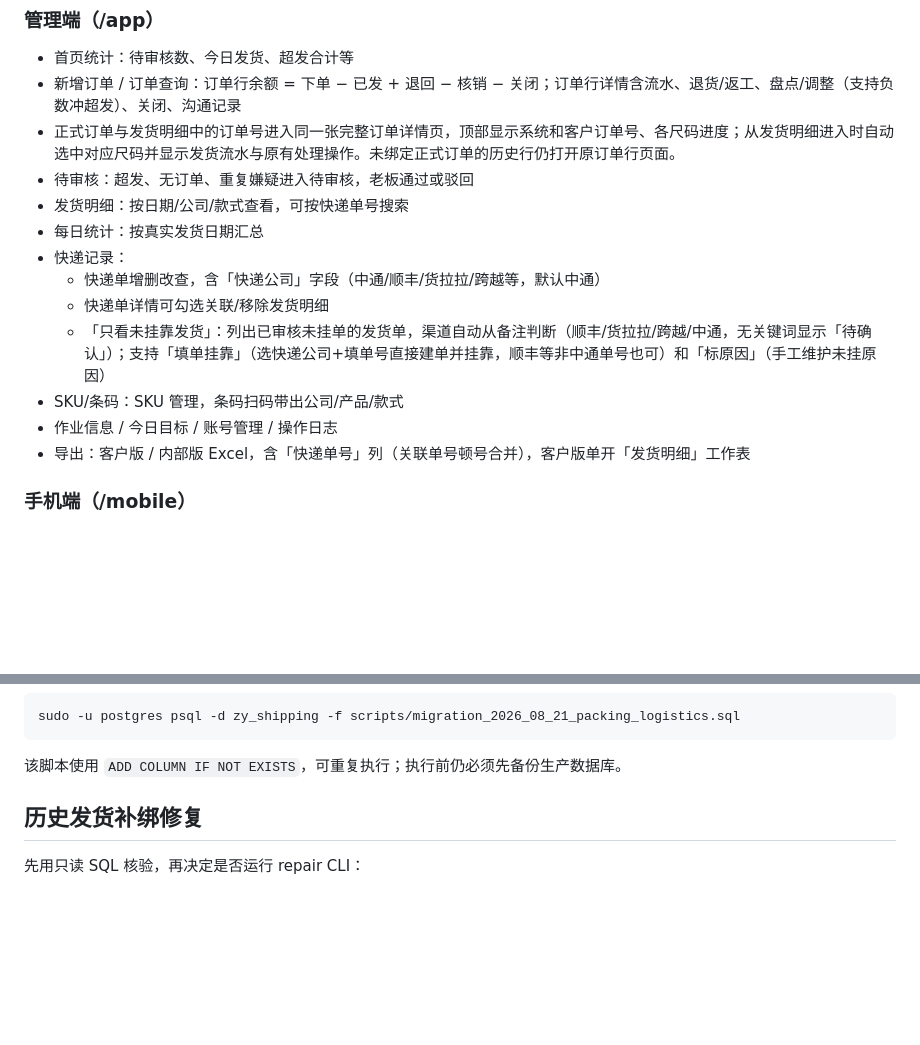
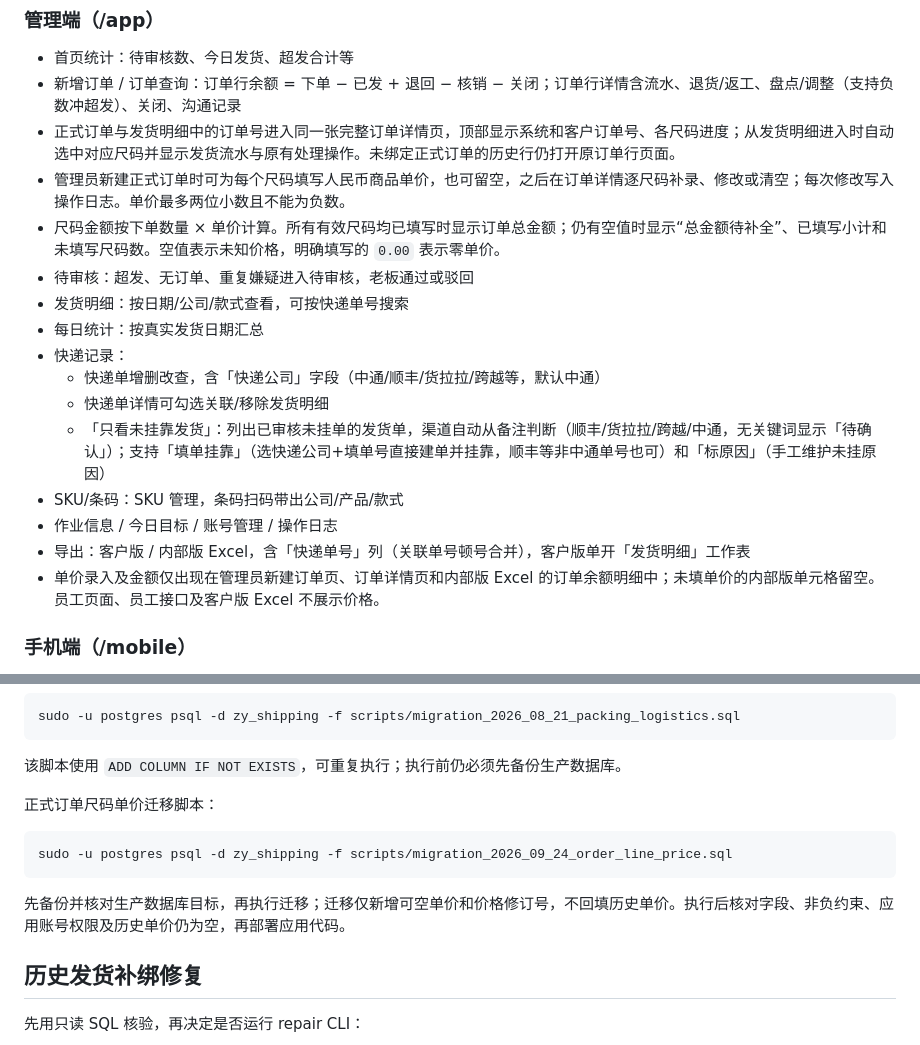
Before and after one commit to redyuxiplayer-coder/CODEX, a Markdown page: README.md, 2 parts joined by grey strips. GitHub-like rendering; blank space fills up the shorter version.

Commit message:
docs: describe administrator order pricing

````diff
--- a/README.md
+++ b/README.md
@@ -27,6 +27,8 @@
 - 首页统计：待审核数、今日发货、超发合计等
 - 新增订单 / 订单查询：订单行余额 = 下单 − 已发 + 退回 − 核销 − 关闭；订单行详情含流水、退货/返工、盘点/调整（支持负数冲超发）、关闭、沟通记录
 - 正式订单与发货明细中的订单号进入同一张完整订单详情页，顶部显示系统和客户订单号、各尺码进度；从发货明细进入时自动选中对应尺码并显示发货流水与原有处理操作。未绑定正式订单的历史行仍打开原订单行页面。
+- 管理员新建正式订单时可为每个尺码填写人民币商品单价，也可留空，之后在订单详情逐尺码补录、修改或清空；每次修改写入操作日志。单价最多两位小数且不能为负数。
+- 尺码金额按下单数量 × 单价计算。所有有效尺码均已填写时显示订单总金额；仍有空值时显示“总金额待补全”、已填写小计和未填写尺码数。空值表示未知价格，明确填写的 `0.00` 表示零单价。
 - 待审核：超发、无订单、重复嫌疑进入待审核，老板通过或驳回
 - 发货明细：按日期/公司/款式查看，可按快递单号搜索
 - 每日统计：按真实发货日期汇总
@@ -37,6 +39,7 @@
 - SKU/条码：SKU 管理，条码扫码带出公司/产品/款式
 - 作业信息 / 今日目标 / 账号管理 / 操作日志
 - 导出：客户版 / 内部版 Excel，含「快递单号」列（关联单号顿号合并），客户版单开「发货明细」工作表
+- 单价录入及金额仅出现在管理员新建订单页、订单详情页和内部版 Excel 的订单余额明细中；未填单价的内部版单元格留空。员工页面、员工接口及客户版 Excel 不展示价格。
 
 ### 手机端（/mobile）
 
@@ -85,6 +88,14 @@ sudo -u postgres psql -d zy_shipping -f scripts/migration_2026_08_21_packing_log
 ```
 
 该脚本使用 `ADD COLUMN IF NOT EXISTS`，可重复执行；执行前仍必须先备份生产数据库。
+
+正式订单尺码单价迁移脚本：
+
+```bash
+sudo -u postgres psql -d zy_shipping -f scripts/migration_2026_09_24_order_line_price.sql
+```
+
+先备份并核对生产数据库目标，再执行迁移；迁移仅新增可空单价和价格修订号，不回填历史单价。执行后核对字段、非负约束、应用账号权限及历史单价仍为空，再部署应用代码。
 
 ## 历史发货补绑修复
 
````
